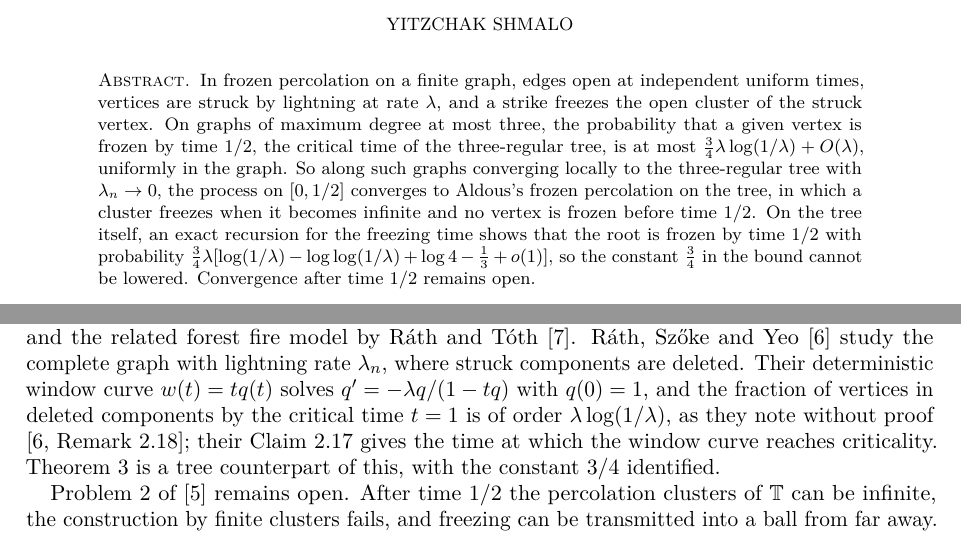
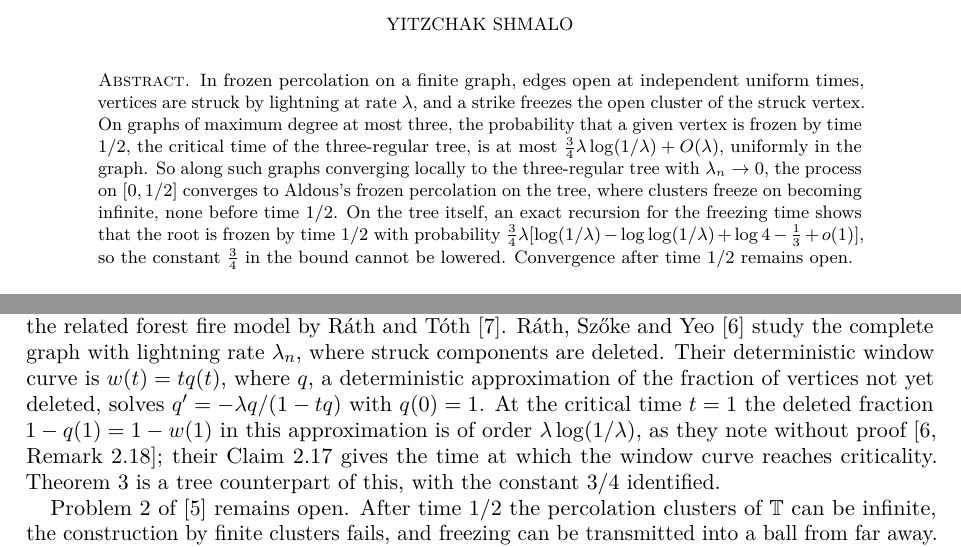
Before and after one commit to yspennstate/frozen-percolation-rare-lightning, a LaTeX paper (paper/main.tex): two parts of pages 1 and 3 of 9, joined at a grey line, cut so that both start at the same text. Compiled offline with pdfLaTeX.

Commit message:
Fix wording

```diff
--- a/paper/main.tex
+++ b/paper/main.tex
@@ -41,9 +41,8 @@ most
 $\frac34\lambda\log(1/\lambda)+O(\lambda)$, uniformly in the graph. So
 along such graphs converging locally to the three-regular tree with
 $\lambda_n\to0$, the process on $[0,1/2]$ converges to Aldous's frozen
-percolation on the tree, in which a cluster freezes when it becomes
-infinite and no vertex is frozen before time $1/2$. On the tree itself,
-an exact recursion for the
+percolation on the tree, where clusters freeze on becoming infinite,
+none before time $1/2$. On the tree itself, an exact recursion for the
 freezing time shows that the root is frozen by time $1/2$ with
 probability
 $\frac34\lambda[\log(1/\lambda)-\log\log(1/\lambda)+\log4-\frac13+o(1)]$,
@@ -218,9 +217,11 @@ percolation was introduced by Ráth~\cite{Rat09}, following a suggestion
 of Aldous~\cite[Section~5.5]{Ald00}, and the related forest fire model by
 Ráth and Tóth~\cite{RT09}. Ráth, Szőke and Yeo~\cite{RSY26} study the
 complete graph with lightning rate $\lambda_n$, where struck components
-are deleted. Their deterministic window curve $w(t)=tq(t)$ solves
-$q'=-\lambda q/(1-tq)$ with $q(0)=1$, and the fraction of vertices in deleted components by the
-critical time $t=1$ is of order $\lambda\log(1/\lambda)$, as they note
+are deleted. Their deterministic window curve is $w(t)=tq(t)$, where
+$q$, a deterministic approximation of the fraction of vertices not yet
+deleted, solves $q'=-\lambda q/(1-tq)$ with $q(0)=1$. At the critical
+time $t=1$ the deleted fraction $1-q(1)=1-w(1)$ in this approximation is
+of order $\lambda\log(1/\lambda)$, as they note
 without proof \cite[Remark~2.18]{RSY26}; their Claim~2.17 gives the time
 at which the window curve reaches criticality. Theorem~\ref{thm:C} is a tree
 counterpart of this, with the constant $3/4$ identified.
```
Also changed, not shown: paper/main.pdf, paper/main.tex (8 more changed lines).
